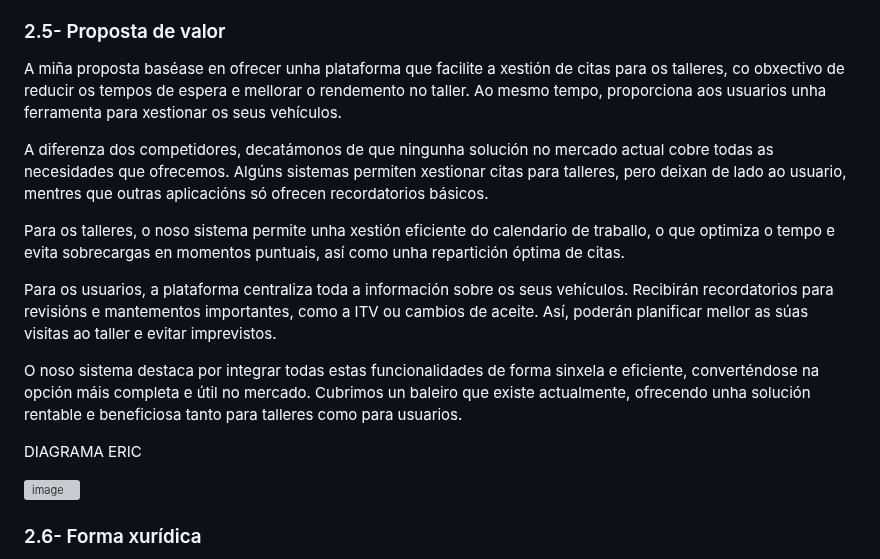
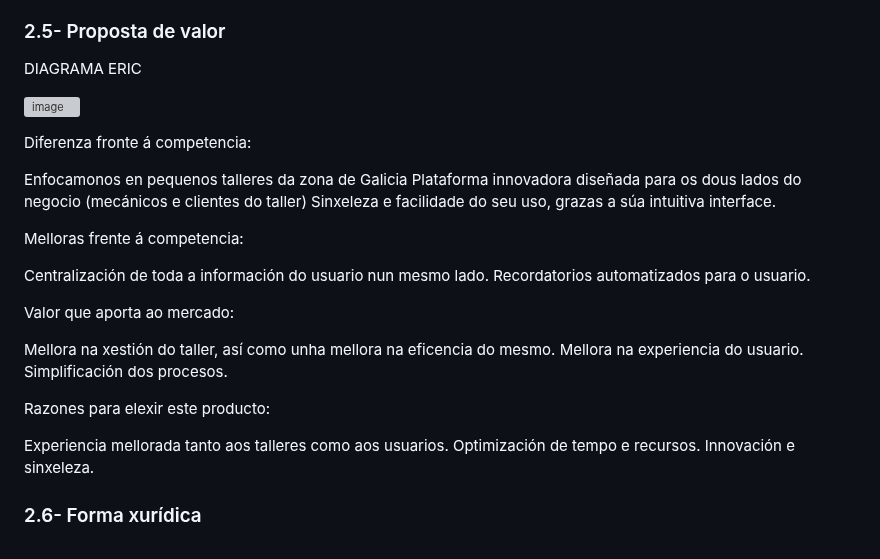
Before and after one commit to lucxss7/ProxectoDAW-24-25, a Markdown page: doc/Anteproxecto.md, the part around the change. GitHub-like rendering; grey boxes are pictures that could not be loaded.

```diff
--- a/doc/Anteproxecto.md
+++ b/doc/Anteproxecto.md
@@ -99,19 +99,36 @@ Posto que non hai unha aplicación que cumpra con todo o que abarcamos para o no
 
 ### 2.5- Proposta de valor
 
-A miña proposta baséase en ofrecer unha plataforma que facilite a xestión de citas para os talleres, co obxectivo de reducir os tempos de espera e mellorar o rendemento no taller. Ao mesmo tempo, proporciona aos usuarios unha ferramenta para xestionar os seus vehículos.
-
-A diferenza dos competidores, decatámonos de que ningunha solución no mercado actual cobre todas as necesidades que ofrecemos. Algúns sistemas permiten xestionar citas para talleres, pero deixan de lado ao usuario, mentres que outras aplicacións só ofrecen recordatorios básicos.
-
-Para os talleres, o noso sistema permite unha xestión eficiente do calendario de traballo, o que optimiza o tempo e evita sobrecargas en momentos puntuais, así como unha repartición óptima de citas.
-
-Para os usuarios, a plataforma centraliza toda a información sobre os seus vehículos. Recibirán recordatorios para revisións e mantementos importantes, como a ITV ou cambios de aceite. Así, poderán planificar mellor as súas visitas ao taller e evitar imprevistos.
-
-O noso sistema destaca por integrar todas estas funcionalidades de forma sinxela e eficiente, converténdose na opción máis completa e útil no mercado. Cubrimos un baleiro que existe actualmente, ofrecendo unha solución rentable e beneficiosa tanto para talleres como para usuarios.
 
 DIAGRAMA ERIC
 
 ![image](https://github.com/user-attachments/assets/cd06aee3-a9be-44d8-911d-bf399b80d0ee)
+
+
+
+Diferenza fronte á competencia:
+
+Enfocamonos en pequenos talleres da zona de Galicia
+Plataforma innovadora diseñada para os dous lados do negocio (mecánicos e clientes do taller)
+Sinxeleza e facilidade do seu uso, grazas a súa intuitiva interface.
+
+
+Melloras frente á competencia:
+
+Centralización de toda a información do usuario nun mesmo lado.
+Recordatorios automatizados para o usuario.
+
+Valor que aporta ao mercado:
+
+Mellora na xestión do taller, así como unha mellora na eficencia do mesmo.
+Mellora na experiencia do usuario.
+Simplificación dos procesos.
+
+Razones para elexir este producto:
+
+Experiencia mellorada tanto aos talleres como aos usuarios.
+Optimización de tempo e recursos.
+Innovación e sinxeleza.
 
 
 ### 2.6- Forma xurídica
```
